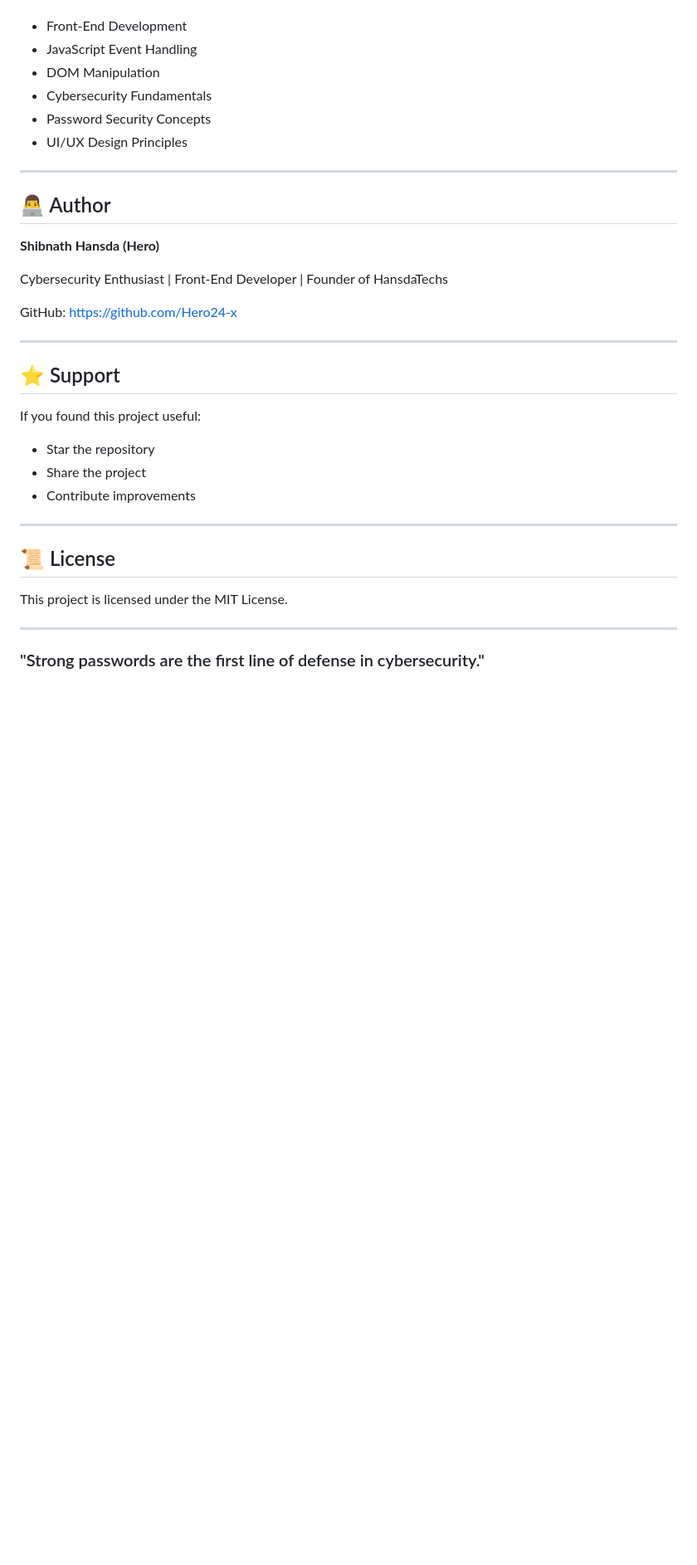
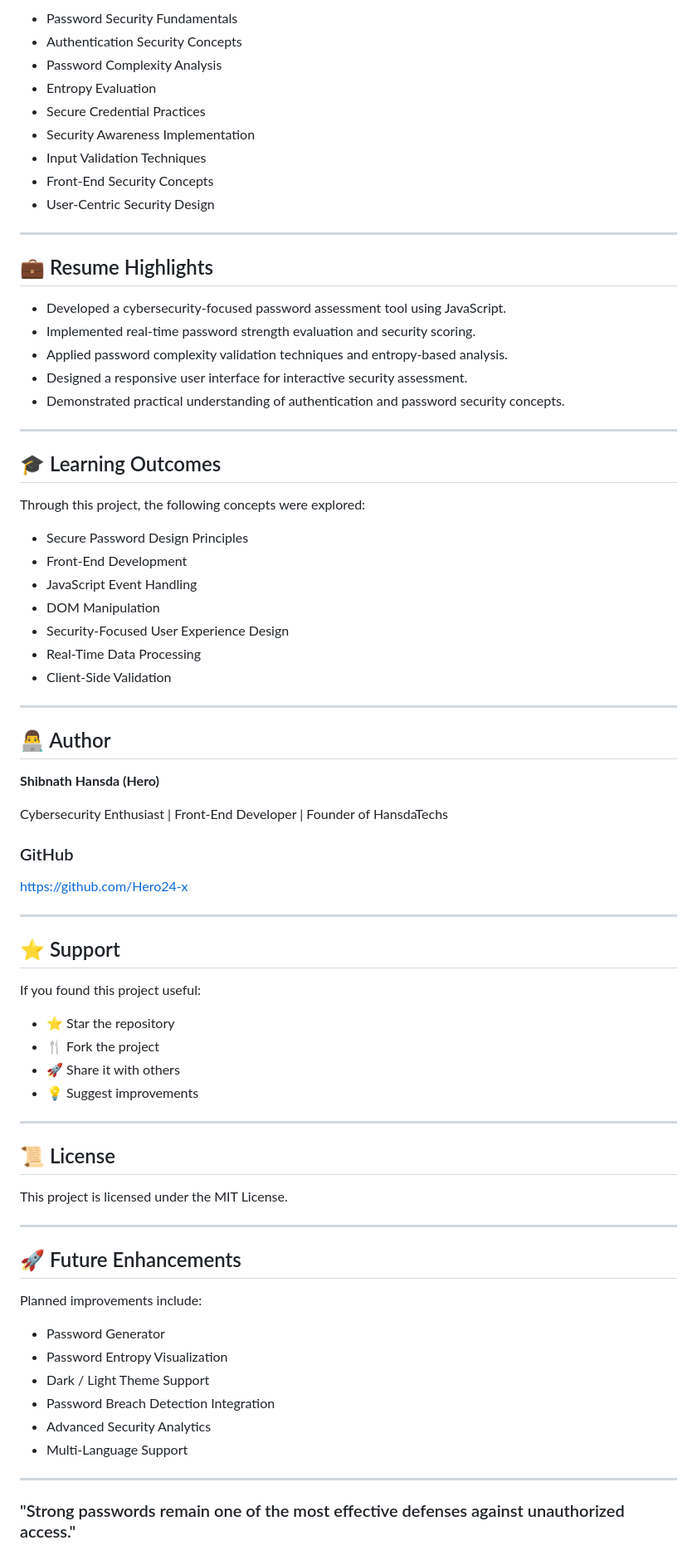
Before and after one commit to Hero24-x/Password-strength-checker, a Markdown page: README.md, the part around one of its changes. Shown at 83% size. Drawn GitHub-style; blank space fills up the shorter version.

```diff
--- a/README.md
+++ b/README.md
@@ -123,10 +162,37 @@ This project demonstrates:
 
+* Password Security Fundamentals
+* Authentication Security Concepts
+* Password Complexity Analysis
+* Entropy Evaluation
+* Secure Credential Practices
+* Security Awareness Implementation
+* Input Validation Techniques
+* Front-End Security Concepts
+* User-Centric Security Design
+
+---
+
+## 💼 Resume Highlights
+
+* Developed a cybersecurity-focused password assessment tool using JavaScript.
+* Implemented real-time password strength evaluation and security scoring.
+* Applied password complexity validation techniques and entropy-based analysis.
+* Designed a responsive user interface for interactive security assessment.
+* Demonstrated practical understanding of authentication and password security concepts.
+
+---
+
+## 🎓 Learning Outcomes
+
+Through this project, the following concepts were explored:
+
+* Secure Password Design Principles
 * Front-End Development
 * JavaScript Event Handling
 * DOM Manipulation
-* Cybersecurity Fundamentals
-* Password Security Concepts
-* UI/UX Design Principles
+* Security-Focused User Experience Design
+* Real-Time Data Processing
+* Client-Side Validation
 
 ---
 
@@ -136,7 +202,8 @@ This project demonstrates:
 
 Cybersecurity Enthusiast | Front-End Developer | Founder of HansdaTechs
 
-GitHub:
+### GitHub
+
 https://github.com/Hero24-x
 
 ---
@@ -145,9 +212,10 @@ https://github.com/Hero24-x
 
 If you found this project useful:
 
-* Star the repository
-* Share the project
-* Contribute improvements
+* ⭐ Star the repository
+* 🍴 Fork the project
+* 🚀 Share it with others
+* 💡 Suggest improvements
 
 ---
 
@@ -157,4 +225,17 @@ This project is licensed under the MIT License.
 
 ---
 
-### "Strong passwords are the first line of defense in cybersecurity."
+## 🚀 Future Enhancements
+
+Planned improvements include:
+
+* Password Generator
+* Password Entropy Visualization
+* Dark / Light Theme Support
+* Password Breach Detection Integration
+* Advanced Security Analytics
+* Multi-Language Support
+
+---
+
+### "Strong passwords remain one of the most effective defenses against unauthorized access."
```
Also changed, not shown: other parts of README.md (+70 -31 lines).
